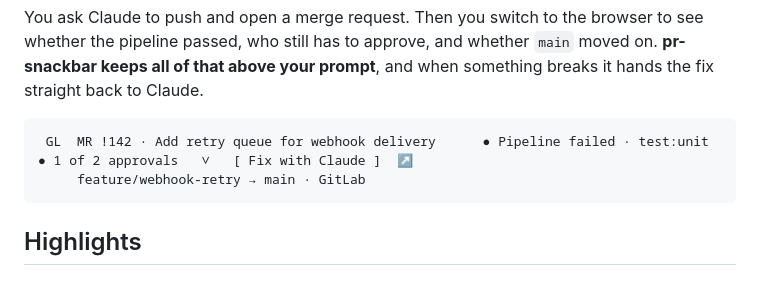
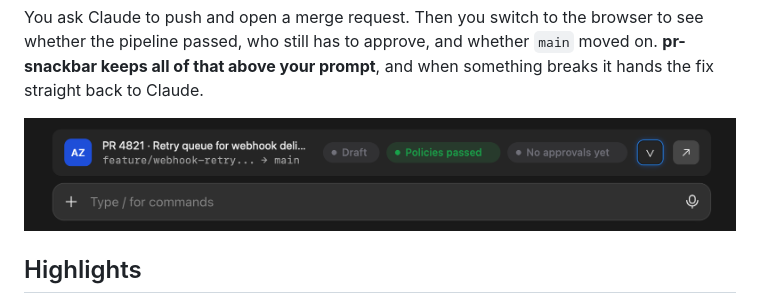
Before and after one commit to pstarostka/pr-snackbar, a Markdown page: README.md, the part around the change. Drawn GitHub-style; pictures changed too: docs/screenshot.png (added).

Commit message:
README: screenshot of the bar instead of the text drawing

````diff
--- a/README.md
+++ b/README.md
@@ -19,10 +19,9 @@ The bar the Claude Code app shows for GitHub PRs, for the code hosts it doesn't
 
 You ask Claude to push and open a merge request. Then you switch to the browser to see whether the pipeline passed, who still has to approve, and whether `main` moved on. **pr-snackbar keeps all of that above your prompt**, and when something breaks it hands the fix straight back to Claude.
 
-```
- GL  MR !142 · Add retry queue for webhook delivery      ● Pipeline failed · test:unit   ● 1 of 2 approvals   ∨   [ Fix with Claude ]  ↗
-     feature/webhook-retry → main · GitLab
-```
+<p align="center">
+  <img src="docs/screenshot.png" alt="pr-snackbar above the prompt in the Claude Code desktop app: an Azure DevOps pull request with Draft, Policies passed and No approvals yet chips" width="830">
+</p>
 
 ## Highlights
 
````
